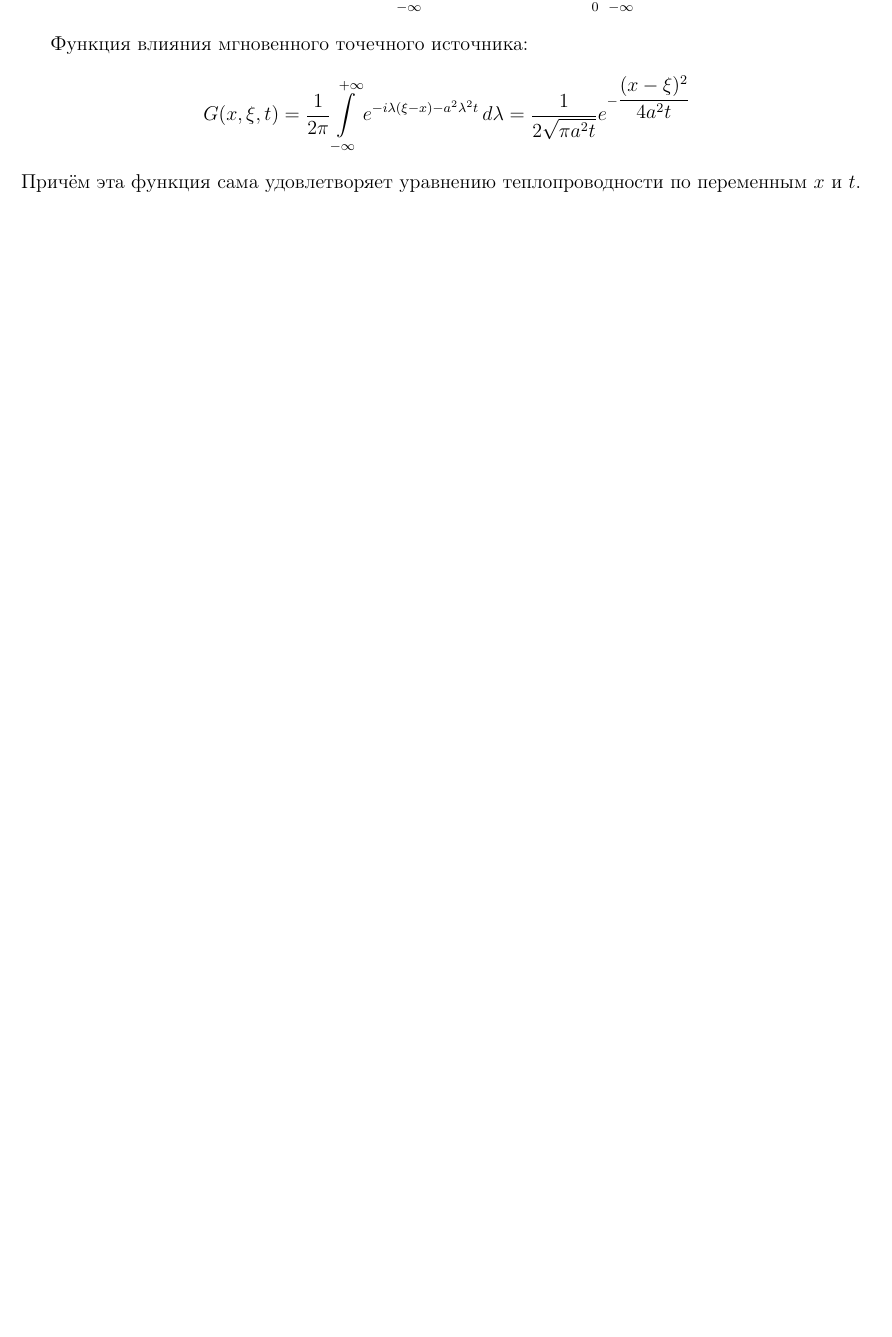
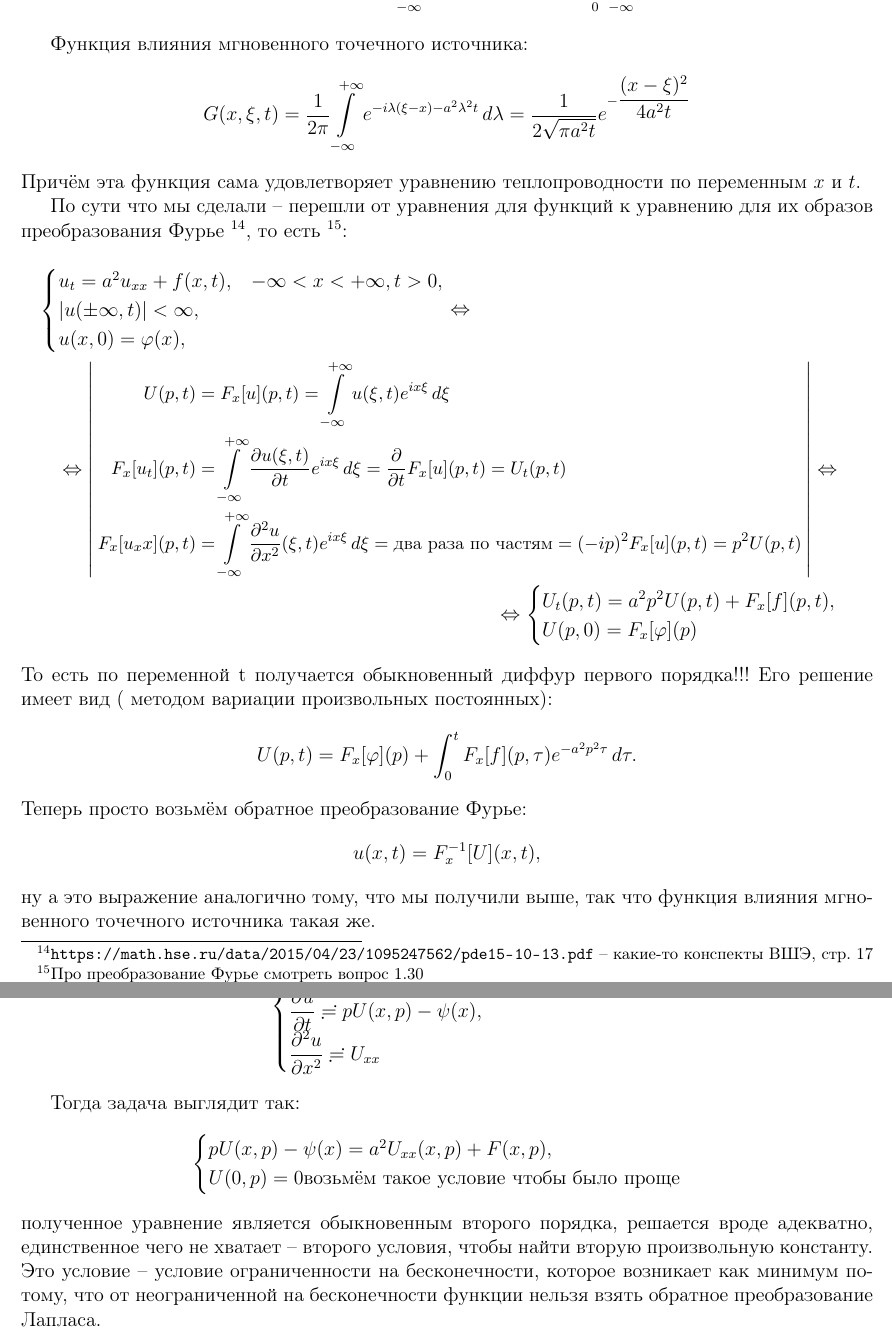
Before and after one commit to congress-bmstu/UMF-Exam, a LaTeX document (document.tex, which reads teor-11.tex): part of page 27 of 75 before the commit and two parts of pages 27 and 30 of 77 after it, the two joined at a grey line, cut so that both start at the same text, the shorter picture padded with empty space. Compiled offline with pdfLaTeX.

Commit message:
added few methods for solving heat equation

```diff
--- a/teor-11.tex
+++ b/teor-11.tex
@@ -87,19 +87,43 @@ $\lambda \in (-\infty, +\infty)$, а собственные функции: $X =
   = \dfrac{1}{2\sqrt{\pi a^2 t}} e^{- \dfrac{(x-\xi)^2}{4 a^2 t}}
 \]
 Причём эта функция сама удовлетворяет уравнению теплопроводности по переменным $x$ и $t$.
-% Следующий этап будет разложение функций $f(x, t), \varphi(x)$ в ряды Фурье. Но у нас получился
-% непрерывный спектр, то есть это будет не ряд, а интеграл:
-% \[
-%   f(x, t) = \int\limits_{-\infty}^{+\infty} F_{\lambda} (t) e^{i \lambda x} \, d\lambda,
-%   \varphi(x) = \int\limits_{-\infty}^{+\infty} \Phi_\lambda e^{i \lambda x} \, d\lambda,
-% \]
-% возьмём обратное преобразование Фурье от обоих частей и получим:
-% \[
 
-% \]
+По сути что мы сделали -- перешли от уравнения для функций к уравнению для их образов преобразования
+Фурье \footnote{\url{https://math.hse.ru/data/2015/04/23/1095247562/pde15-10-13.pdf} -- какие-то конспекты ВШЭ, стр. 17}, то есть \footnote{Про преобразование Фурье смотреть вопрос \ref{question:30}}:
+\begin{multline*}
+  \begin{cases}
+    u_t = a^2 u_{xx} + f(x, t), &-\infty < x < +\infty, t > 0, \\
+    |u(\pm \infty, t)| < \infty, \\
+    u(x, 0) = \varphi(x),
+  \end{cases}
+  \Leftrightarrow \\
+  \Leftrightarrow
+  \left|\, \small \begin{aligned}
+    U(p, t) &= F_x[u] (p, t) = \int\limits_{-\infty}^{+\infty} u(\xi, t) e^{i x \xi} \, d\xi \\
+    F_x[u_t] (p, t) &= \int\limits_{-\infty}^{+\infty} \dfrac{\partial u(\xi, t)}{\partial t} e^{i x \xi} \, d\xi = \dfrac{\partial }{\partial t} F_x[u](p, t) = U_t (p, t) \\
+    F_x[u_xx] (p, t) &= \int\limits_{-\infty}^{+\infty} \dfrac{\partial^2 u}{\partial x^2} (\xi, t) e^{i x \xi} \, d\xi = \text{два раза по частям} = (-ip)^2 F_x[u](p, t) = p^2 U(p, t)
+  \end{aligned} \,\right|
+  \Leftrightarrow \\
+  \Leftrightarrow
+  \begin{cases}
+    U_t(p, t) = a^2 p^2 U(p, t) + F_x[f] (p, t), \\
+    U(p, 0) = F_x[\varphi] (p)
+  \end{cases}
+\end{multline*}
+То есть по переменной t получается обыкновенный диффур первого порядка!!! Его решение имеет вид (
+методом вариации произвольных постоянных):
+\[
+  U(p, t) = F_x[\varphi] (p) + \int_0^t F_x[f] (p,\tau) e^{-a^2 p^2 \tau} \, d\tau.
+\]
+Теперь просто возьмём обратное преобразование Фурье:
+\[
+  u(x, t) = F_x^{-1} [U] (x, t),
+\]
+ну а это выражение аналогично тому, что мы получили выше, так что функция влияния мгновенного
+точечного источника такая же.
 
 
-\paragraph{Полубесконечная прямая}
+\subsubsection{Полубесконечная прямая}
 Аналогично предыдущему вопросу рассматриваем задачу:
 \begin{equation}\label{1.10.2-main}
   \begin{cases}
@@ -212,0 +244,16 @@ $\lambda \in (-\infty, +\infty)$, а собственные функции: $X =
+    \dfrac{\partial u}{\partial t} \risingdotseq p U(x, p) - \psi(x), \\
+    \dfrac{\partial^2 u}{\partial x^2} \risingdotseq U_{xx}
+  \end{cases}
+\]
+
+Тогда задача выглядит так:
+\[
+  \begin{cases}
+    p U(x, p) - \psi(x) = a^2 U_{xx} (x, p) + F(x, p), \\
+    U(0, p) = 0 \text{возьмём такое условие чтобы было проще}
+  \end{cases}
+\]
+полученное уравнение является обыкновенным второго порядка, решается вроде адекватно, единственное
+чего не хватает -- второго условия, чтобы найти вторую произвольную константу. Это условие -- условие
+ограниченности на бесконечности, которое возникает как минимум потому, что от неограниченной на
+бесконечности функции нельзя взять обратное преобразование Лапласа.
```
Also changed, not shown: teor-30.tex (+1 -0 lines), teor-11.tex (11 more changed lines).
